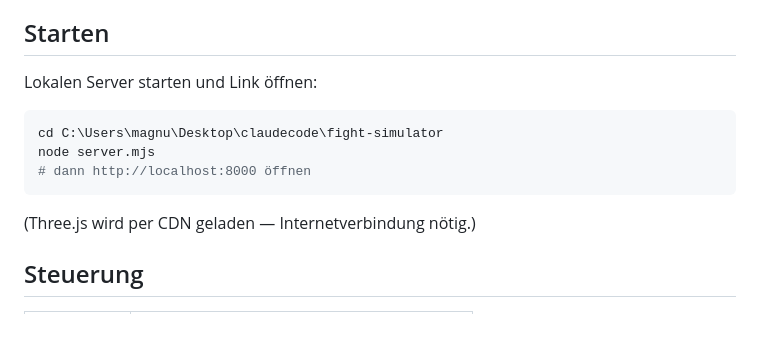
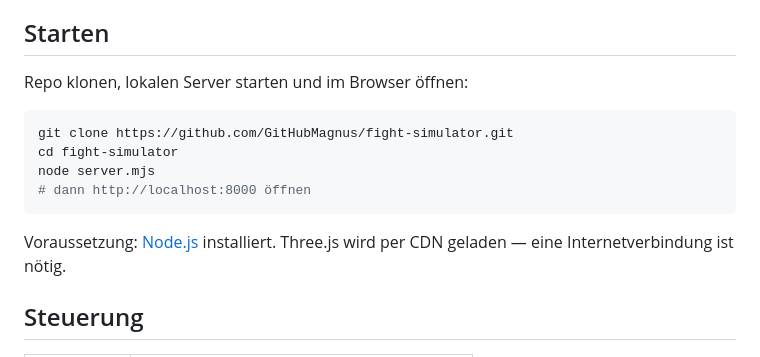
Before and after one commit to GitHubMagnus/DragonSimulator, a Markdown page: README.md, the part around the change. GitHub-like rendering; blank space fills up the shorter version.

Commit message:
README: Pfad in Startanleitung verallgemeinern (clone statt lokalem Pfad)
Co-Authored-By: Claude Opus 4.8 <noreply@anthropic.com>

````diff
--- a/README.md
+++ b/README.md
@@ -6,15 +6,17 @@ Wäldern, Dörfern und Burgen — und kannst Feuer speien.
 
 ## Starten
 
-Lokalen Server starten und Link öffnen:
+Repo klonen, lokalen Server starten und im Browser öffnen:
 
-```powershell
-cd C:\Users\magnu\Desktop\claudecode\fight-simulator
+```bash
+git clone https://github.com/GitHubMagnus/fight-simulator.git
+cd fight-simulator
 node server.mjs
 # dann http://localhost:8000 öffnen
 ```
 
-(Three.js wird per CDN geladen — Internetverbindung nötig.)
+Voraussetzung: [Node.js](https://nodejs.org/) installiert. Three.js wird per CDN
+geladen — eine Internetverbindung ist nötig.
 
 ## Steuerung
 
````
